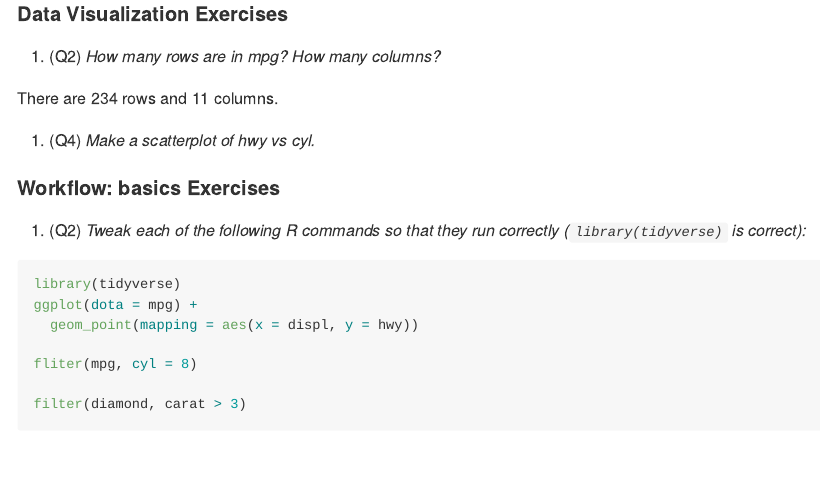
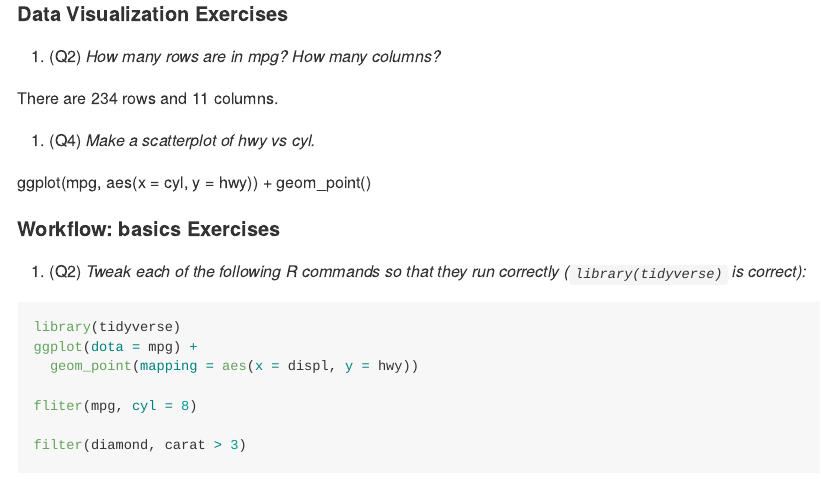
Before and after one commit to sgibson24/myrepo, an R Markdown document (report.Rmd): the page in a window 1100 px wide, from 1300 px down. Rendered offline with R 4.5, knitr and Pandoc, with nearby package versions.

Commit message:
Data Vis exer Q4.

```diff
--- a/report.Rmd
+++ b/report.Rmd
@@ -47,6 +47,9 @@ This is my *paragraph* that **demonstrates** the use of text formatting. It will
 There are 234 rows and 11 columns.
 
 1. (Q4) *Make a scatterplot of hwy vs cyl.*
+
+ggplot(mpg, aes(x = cyl, y = hwy)) +
+  geom_point()
 
 
 #### Workflow: basics Exercises
```
